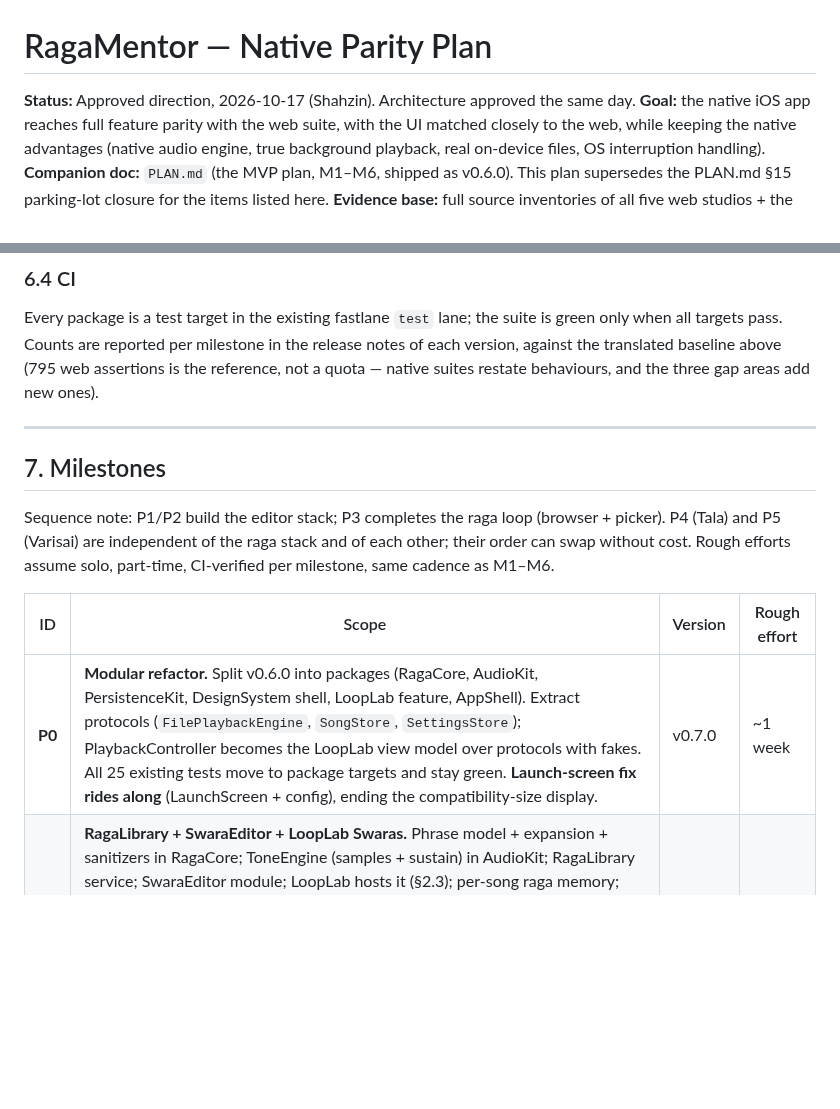
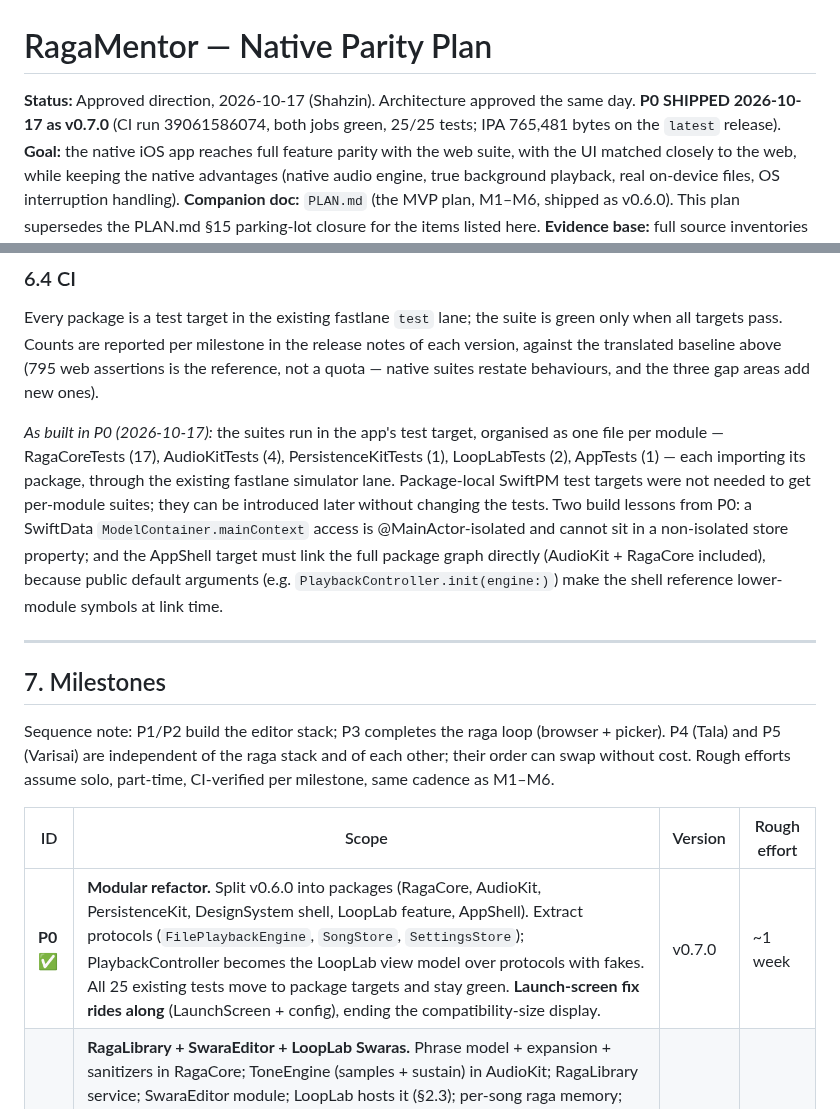
Before and after one commit to shahz-bot1/RagaMentor, a Markdown page: PARITY-PLAN.md, 2 parts joined by grey strips. Drawn GitHub-style; blank space fills up the shorter version.

Commit message:
PARITY-PLAN/PLAN: P0 shipped (v0.7.0, modular packages, launch-screen fix)

```diff
--- a/PARITY-PLAN.md
+++ b/PARITY-PLAN.md
@@ -1,6 +1,6 @@
 # RagaMentor — Native Parity Plan
 
-**Status:** Approved direction, 2026-10-17 (Shahzin). Architecture approved the same day.
+**Status:** Approved direction, 2026-10-17 (Shahzin). Architecture approved the same day. **P0 SHIPPED 2026-10-17 as v0.7.0** (CI run 39061586074, both jobs green, 25/25 tests; IPA 765,481 bytes on the `latest` release).
 **Goal:** the native iOS app reaches full feature parity with the web suite, with the UI matched closely to the web, while keeping the native advantages (native audio engine, true background playback, real on-device files, OS interruption handling).
 **Companion doc:** `PLAN.md` (the MVP plan, M1–M6, shipped as v0.6.0). This plan supersedes the PLAN.md §15 parking-lot closure for the items listed here.
 **Evidence base:** full source inventories of all five web studios + the shared modules, taken 2026-10-17, and a full run of the web test suites (16 suites, 795 counted assertions, all passing). The inventories are the parity checklists: every rule in them becomes a checklist item in the milestone that ports it.
@@ -189,6 +189,8 @@ Translation rule: bucket (a) ports as unit tests over RagaCore/data with the sam
 ### 6.4 CI
 Every package is a test target in the existing fastlane `test` lane; the suite is green only when all targets pass. Counts are reported per milestone in the release notes of each version, against the translated baseline above (795 web assertions is the reference, not a quota — native suites restate behaviours, and the three gap areas add new ones).
 
+*As built in P0 (2026-10-17):* the suites run in the app's test target, organised as one file per module — RagaCoreTests (17), AudioKitTests (4), PersistenceKitTests (1), LoopLabTests (2), AppTests (1) — each importing its package, through the existing fastlane simulator lane. Package-local SwiftPM test targets were not needed to get per-module suites; they can be introduced later without changing the tests. Two build lessons from P0: a SwiftData `ModelContainer.mainContext` access is @MainActor-isolated and cannot sit in a non-isolated store property; and the AppShell target must link the full package graph directly (AudioKit + RagaCore included), because public default arguments (e.g. `PlaybackController.init(engine:)`) make the shell reference lower-module symbols at link time.
+
 ---
 
 ## 7. Milestones
@@ -197,7 +199,7 @@ Sequence note: P1/P2 build the editor stack; P3 completes the raga loop (browser
 
 | ID | Scope | Version | Rough effort |
 |---|---|---|---|
-| **P0** | **Modular refactor.** Split v0.6.0 into packages (RagaCore, AudioKit, PersistenceKit, DesignSystem shell, LoopLab feature, AppShell). Extract protocols (`FilePlaybackEngine`, `SongStore`, `SettingsStore`); PlaybackController becomes the LoopLab view model over protocols with fakes. All 25 existing tests move to package targets and stay green. **Launch-screen fix rides along** (LaunchScreen + config), ending the compatibility-size display. | v0.7.0 | ~1 week |
+| **P0** ✅ | **Modular refactor.** Split v0.6.0 into packages (RagaCore, AudioKit, PersistenceKit, DesignSystem shell, LoopLab feature, AppShell). Extract protocols (`FilePlaybackEngine`, `SongStore`, `SettingsStore`); PlaybackController becomes the LoopLab view model over protocols with fakes. All 25 existing tests move to package targets and stay green. **Launch-screen fix rides along** (LaunchScreen + config), ending the compatibility-size display. | v0.7.0 | ~1 week |
 | **P1** | **RagaLibrary + SwaraEditor + LoopLab Swaras.** Phrase model + expansion + sanitizers in RagaCore; ToneEngine (samples + sustain) in AudioKit; RagaLibrary service; SwaraEditor module; LoopLab hosts it (§2.3); per-song raga memory; loops backup learns **v3** (read/write, phrases) — the web→native loops migration lands here. RagaPicker protocol defined; until P3, the picker contract is served by RagaBrowser's future module, so the editor's "RagaBrowser ›" entry is present but routes to a registry browse sheet inside the editor (same data, interim UI) — replaced by the real browser in P3. Tests: swaras (69) + raga-link (17) translations. | v0.8.0 | ~1.5 weeks |
 | **P2** | **Compose Studio.** Composer feature: list + editor (SwaraEditor host #2), envelope export/import (§2.4), raw-JSON mode parity. Tests: compose (65) translation. | v0.9.0 | ~1 week |
 | **P3** | **RagaBrowser.** Registry data port; four tabs; detail (notation toggle, Listen card, piano display); favourites into RagaLibrary; **RagaPicker goes live** — editors' "RagaBrowser ›" now opens the real browser in pick mode. Tests: raga-browser (9) translation + new runtime suites (search, chakra, detail sequencing). CC-BY attribution line in the Listen card. | v0.10.0 | ~1.5 weeks |
```
